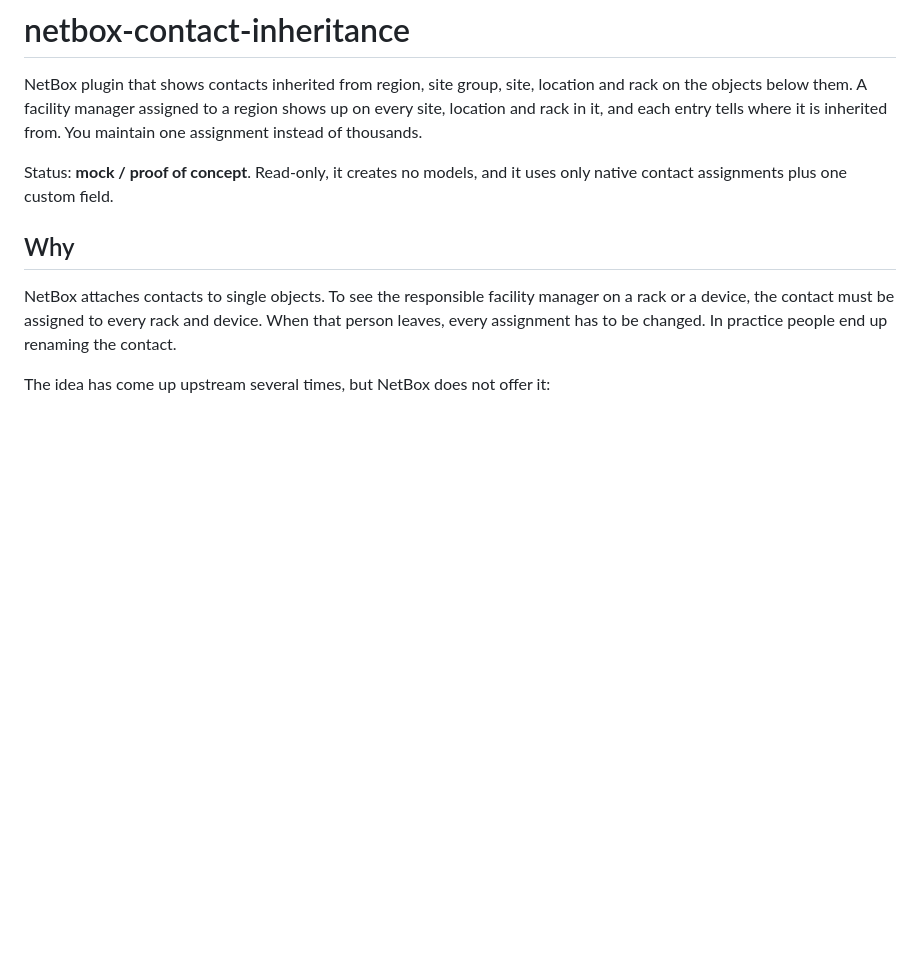
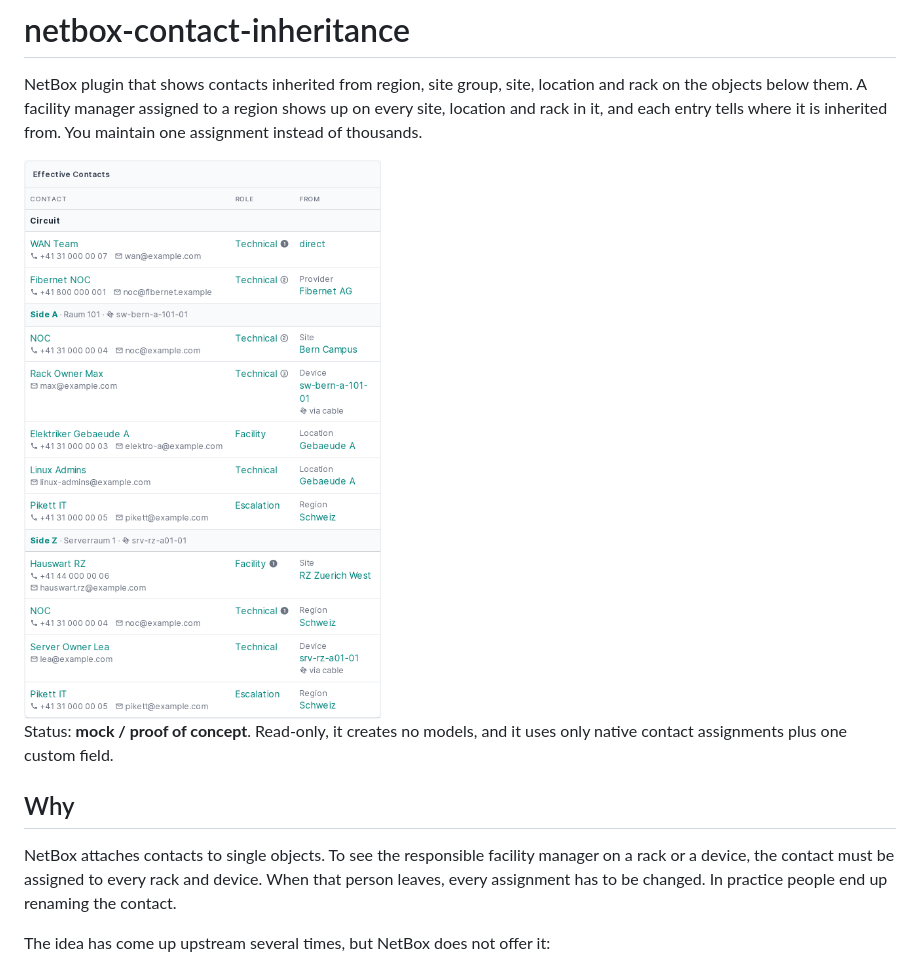
Before and after one commit to zebbra/netbox-contact-inheritance, a Markdown page: README.md, the part around one of its changes. Rendered like a GitHub page; pictures changed too: docs/effective-contacts-circuit.png (added); blank space fills up the shorter version.

Commit message:
README: circuit screenshot on top, smaller images

```diff
--- a/README.md
+++ b/README.md
@@ -4,6 +4,8 @@ NetBox plugin that shows contacts inherited from region, site group, site, locat
 objects below them. A facility manager assigned to a region shows up on every site, location and rack
 in it, and each entry tells where it is inherited from. You maintain one assignment instead of
 thousands.
+
+<img src="docs/effective-contacts-circuit.png" alt="Effective contacts of a circuit: own and provider contacts, then per side the location and the cabled devices" width="460">
 
 Status: **mock / proof of concept**. Read-only, it creates no models, and it uses only native
 contact assignments plus one custom field.
```
Also changed, not shown: other parts of README.md (+3 -3 lines).
